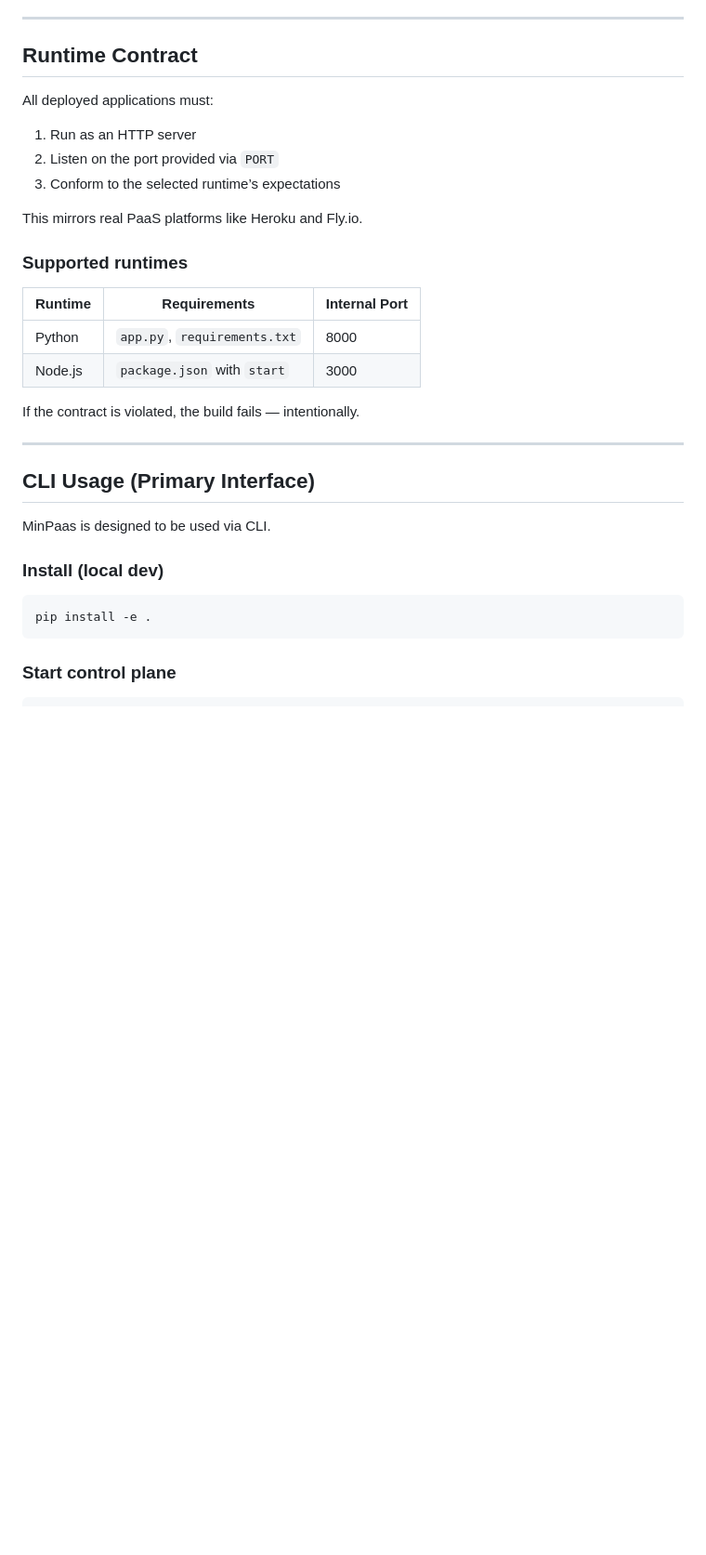
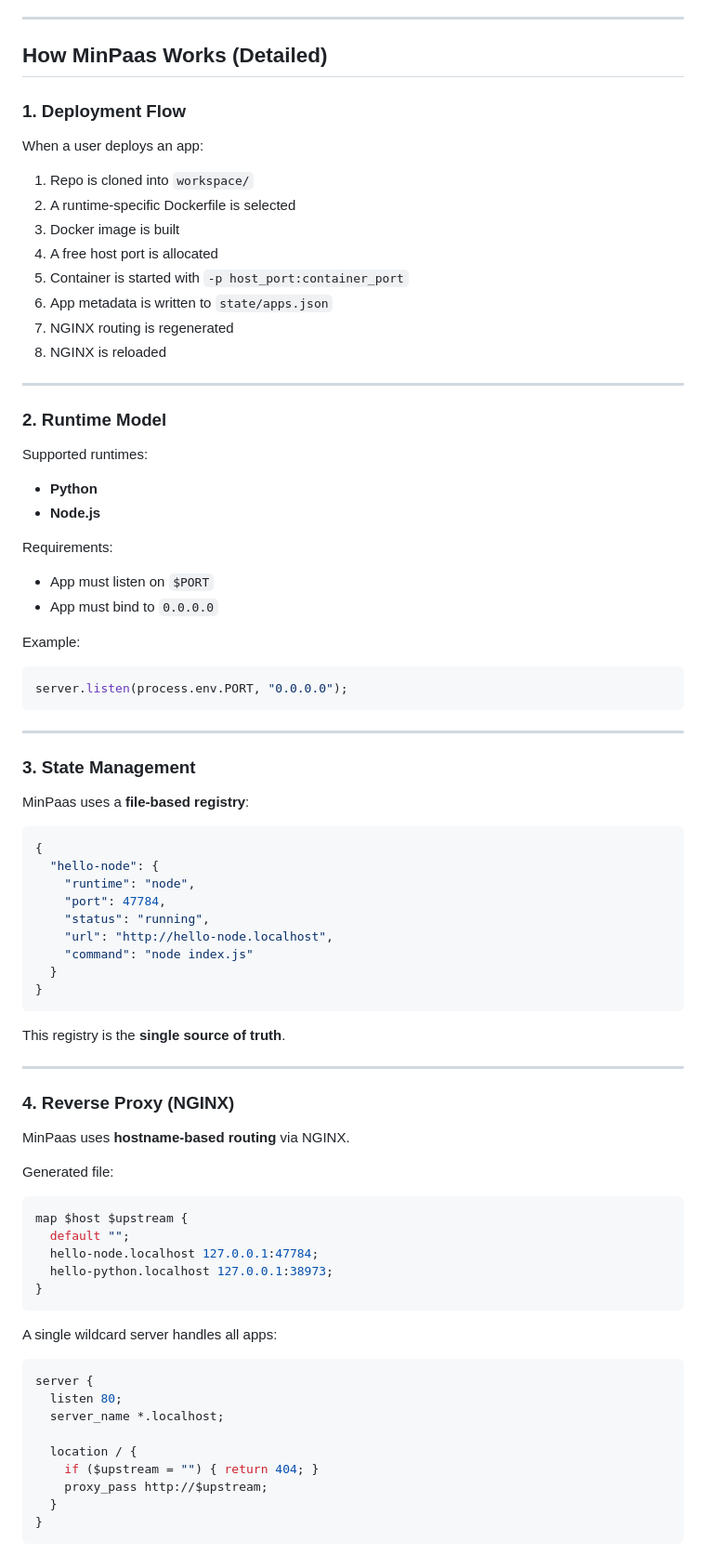
Before and after one commit to mr-vaibh/minpaas, a Markdown page: README.md, the part around the change printed below. Shown: that part at 93% size. GitHub-like rendering; blank space fills up the shorter version.

````diff
--- a/README.md
+++ b/README.md
@@ -95,35 +148,88 @@ All other directories are runtime data, by design.
 
 ---
 
-## Runtime Contract
+## How MinPaas Works (Detailed)
 
-All deployed applications must:
+### 1. Deployment Flow
 
-1. Run as an HTTP server
-2. Listen on the port provided via `PORT`
-3. Conform to the selected runtime’s expectations
+When a user deploys an app:
 
-This mirrors real PaaS platforms like Heroku and Fly.io.
-
-### Supported runtimes
-
-| Runtime | Requirements                 | Internal Port |
-| ------- | ---------------------------- | ------------- |
-| Python  | `app.py`, `requirements.txt` | 8000          |
-| Node.js | `package.json` with `start`  | 3000          |
-
-If the contract is violated, the build fails — intentionally.
+1. Repo is cloned into `workspace/`
+2. A runtime-specific Dockerfile is selected
+3. Docker image is built
+4. A free host port is allocated
+5. Container is started with `-p host_port:container_port`
+6. App metadata is written to `state/apps.json`
+7. NGINX routing is regenerated
+8. NGINX is reloaded
 
 ---
 
-## CLI Usage (Primary Interface)
+### 2. Runtime Model
 
-MinPaas is designed to be used via CLI.
+Supported runtimes:
 
-### Install (local dev)
+* **Python**
+* **Node.js**
 
-```bash
-pip install -e .
+Requirements:
+
+* App must listen on `$PORT`
+* App must bind to `0.0.0.0`
+
+Example:
+
+```js
+server.listen(process.env.PORT, "0.0.0.0");
 ```
 
-### Start control plane
+---
+
+### 3. State Management
+
+MinPaas uses a **file-based registry**:
+
+```json
+{
+  "hello-node": {
+    "runtime": "node",
+    "port": 47784,
+    "status": "running",
+    "url": "http://hello-node.localhost",
+    "command": "node index.js"
+  }
+}
+```
+
+This registry is the **single source of truth**.
+
+---
+
+### 4. Reverse Proxy (NGINX)
+
+MinPaas uses **hostname-based routing** via NGINX.
+
+Generated file:
+
+```nginx
+map $host $upstream {
+  default "";
+  hello-node.localhost 127.0.0.1:47784;
+  hello-python.localhost 127.0.0.1:38973;
+}
+```
+
+A single wildcard server handles all apps:
+
+```nginx
+server {
+  listen 80;
+  server_name *.localhost;
+
+  location / {
+    if ($upstream = "") { return 404; }
+    proxy_pass http://$upstream;
+  }
+}
+```
+
````
Also changed, not shown: other parts of README.md (+208 -119 lines), docs/architecture.png (added), docs/curl-deploy-restapi.png (added), docs/curl-subdomain.localhost.png (added), 1 other file.
